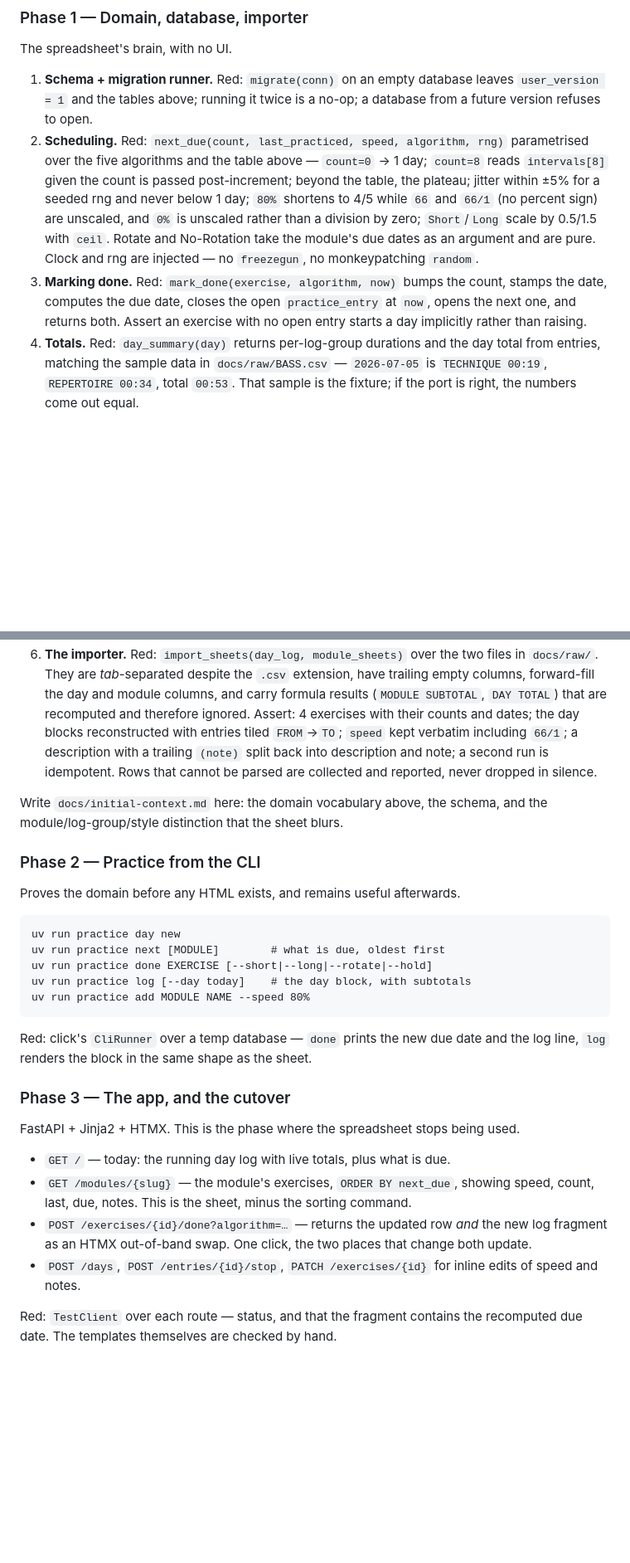
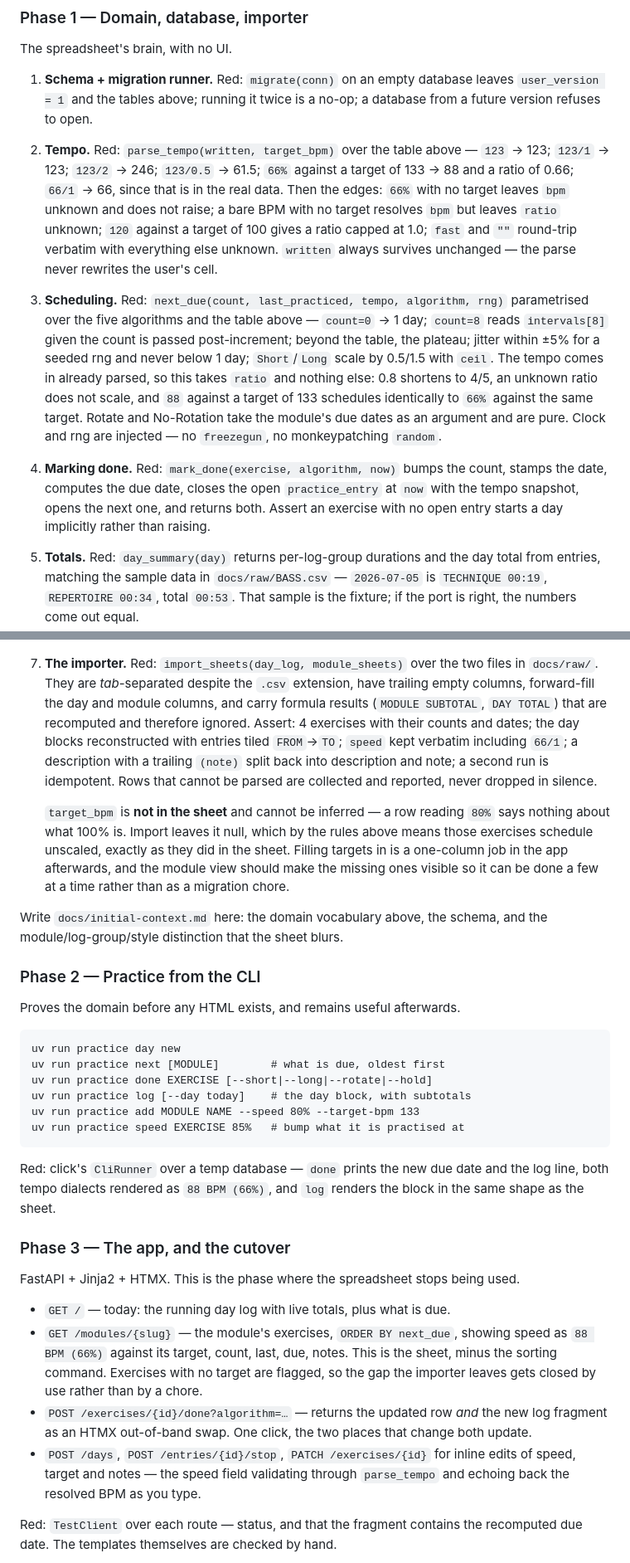
Before and after one commit to gotofritz/music-tools, a Markdown page: docs/plans/001-practice-app.md, 2 parts joined by grey strips. Shown at 83% size. Rendered like a GitHub page; blank space fills up the shorter version.

````diff
--- a/docs/plans/001-practice-app.md
+++ b/docs/plans/001-practice-app.md
@@ -257,20 +307,29 @@ The spreadsheet's brain, with no UI.
 1. **Schema + migration runner.** Red: `migrate(conn)` on an empty database
    leaves `user_version = 1` and the tables above; running it twice is a no-op;
    a database from a future version refuses to open.
-2. **Scheduling.** Red: `next_due(count, last_practiced, speed, algorithm, rng)`
+2. **Tempo.** Red: `parse_tempo(written, target_bpm)` over the table above —
+   `123` → 123; `123/1` → 123; `123/2` → 246; `123/0.5` → 61.5; `66%` against a
+   target of 133 → 88 and a ratio of 0.66; `66/1` → 66, since that is in the
+   real data. Then the edges: `66%` with no target leaves `bpm` unknown and does
+   not raise; a bare BPM with no target resolves `bpm` but leaves `ratio`
+   unknown; `120` against a target of 100 gives a ratio capped at 1.0; `fast`
+   and `""` round-trip verbatim with everything else unknown. `written` always
+   survives unchanged — the parse never rewrites the user's cell.
+3. **Scheduling.** Red: `next_due(count, last_practiced, tempo, algorithm, rng)`
    parametrised over the five algorithms and the table above — `count=0` → 1 day;
    `count=8` reads `intervals[8]` given the count is passed post-increment;
    beyond the table, the plateau; jitter within ±5% for a seeded rng and
-   never below 1 day; `80%` shortens to 4/5 while `66` and `66/1` (no percent
-   sign) are unscaled, and `0%` is unscaled rather than a division by zero;
-   `Short`/`Long` scale by 0.5/1.5 with `ceil`. Rotate and No-Rotation take
-   the module's due dates as an argument and are pure. Clock and rng are
-   injected — no `freezegun`, no monkeypatching `random`.
-3. **Marking done.** Red: `mark_done(exercise, algorithm, now)` bumps the count,
+   never below 1 day; `Short`/`Long` scale by 0.5/1.5 with `ceil`. The tempo
+   comes in already parsed, so this takes `ratio` and nothing else: 0.8 shortens
+   to 4/5, an unknown ratio does not scale, and `88` against a target of 133
+   schedules identically to `66%` against the same target. Rotate and
+   No-Rotation take the module's due dates as an argument and are pure. Clock
+   and rng are injected — no `freezegun`, no monkeypatching `random`.
+4. **Marking done.** Red: `mark_done(exercise, algorithm, now)` bumps the count,
    stamps the date, computes the due date, closes the open `practice_entry` at
-   `now`, opens the next one, and returns both. Assert an exercise with no open
-   entry starts a day implicitly rather than raising.
-4. **Totals.** Red: `day_summary(day)` returns per-log-group durations and the
+   `now` with the tempo snapshot, opens the next one, and returns both. Assert an
+   exercise with no open entry starts a day implicitly rather than raising.
+5. **Totals.** Red: `day_summary(day)` returns per-log-group durations and the
    day total from entries, matching the sample data in `docs/raw/BASS.csv` —
    `2026-07-05` is `TECHNIQUE 00:19`, `REPERTOIRE 00:34`, total `00:53`. That
    sample is the fixture; if the port is right, the numbers come out equal.
@@ -278,5 +337,5 @@ The spreadsheet's brain, with no UI.
    `04:30` starts a new one.
-6. **The importer.** Red: `import_sheets(day_log, module_sheets)` over the two
+7. **The importer.** Red: `import_sheets(day_log, module_sheets)` over the two
    files in `docs/raw/`. They are *tab*-separated despite the `.csv` extension,
    have trailing empty columns, forward-fill the day and module columns, and
    carry formula results (`MODULE SUBTOTAL`, `DAY TOTAL`) that are recomputed
@@ -285,6 +344,13 @@ The spreadsheet's brain, with no UI.
    verbatim including `66/1`; a description with a trailing `(note)` split back
    into description and note; a second run is idempotent. Rows that cannot be
    parsed are collected and reported, never dropped in silence.
+
+   `target_bpm` is **not in the sheet** and cannot be inferred — a row reading
+   `80%` says nothing about what 100% is. Import leaves it null, which by the
+   rules above means those exercises schedule unscaled, exactly as they did in
+   the sheet. Filling targets in is a one-column job in the app afterwards, and
+   the module view should make the missing ones visible so it can be done a few
+   at a time rather than as a migration chore.
 
 Write `docs/initial-context.md` here: the domain vocabulary above, the schema,
 and the module/log-group/style distinction that the sheet blurs.
@@ -298,11 +364,13 @@ uv run practice day new
 uv run practice next [MODULE]        # what is due, oldest first
 uv run practice done EXERCISE [--short|--long|--rotate|--hold]
 uv run practice log [--day today]    # the day block, with subtotals
-uv run practice add MODULE NAME --speed 80%
+uv run practice add MODULE NAME --speed 80% --target-bpm 133
+uv run practice speed EXERCISE 85%   # bump what it is practised at
 ```
 
 Red: click's `CliRunner` over a temp database — `done` prints the new due date
-and the log line, `log` renders the block in the same shape as the sheet.
+and the log line, both tempo dialects rendered as `88 BPM (66%)`, and `log`
+renders the block in the same shape as the sheet.
 
 ### Phase 3 — The app, and the cutover
 
@@ -311,12 +379,15 @@ used.
 
 - `GET /` — today: the running day log with live totals, plus what is due.
 - `GET /modules/{slug}` — the module's exercises, `ORDER BY next_due`, showing
-  speed, count, last, due, notes. This is the sheet, minus the sorting command.
+  speed as `88 BPM (66%)` against its target, count, last, due, notes. This is
+  the sheet, minus the sorting command. Exercises with no target are flagged, so
+  the gap the importer leaves gets closed by use rather than by a chore.
 - `POST /exercises/{id}/done?algorithm=…` — returns the updated row *and* the
   new log fragment as an HTMX out-of-band swap. One click, the two places that
   change both update.
 - `POST /days`, `POST /entries/{id}/stop`, `PATCH /exercises/{id}` for inline
-  edits of speed and notes.
+  edits of speed, target and notes — the speed field validating through
+  `parse_tempo` and echoing back the resolved BPM as you type.
 
 Red: `TestClient` over each route — status, and that the fragment contains the
 recomputed due date. The templates themselves are checked by hand.
````
Also changed, not shown: other parts of docs/plans/001-practice-app.md (+74 -19 lines).
